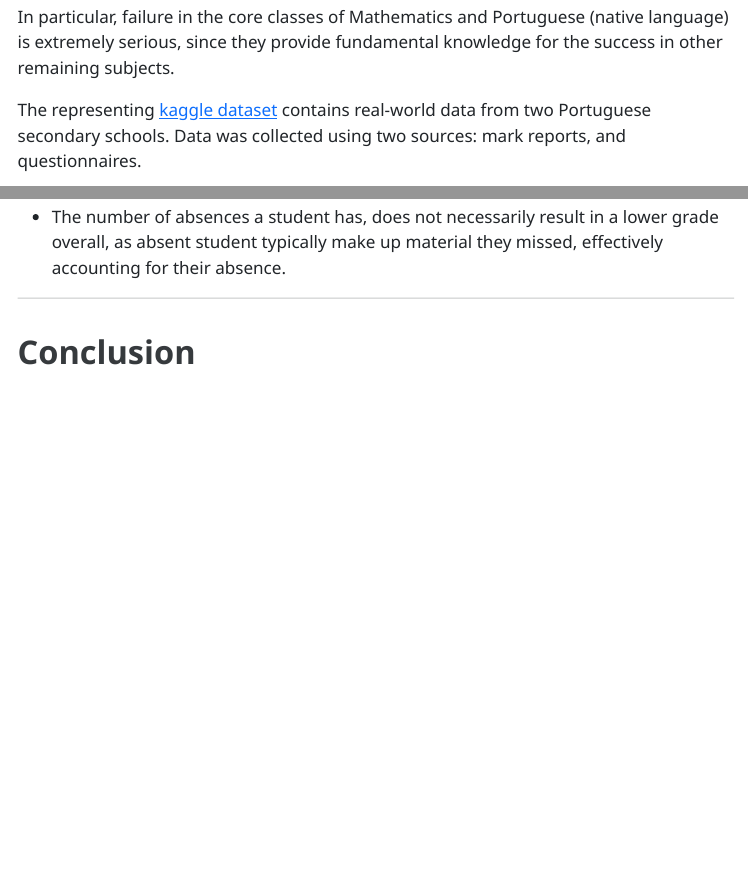
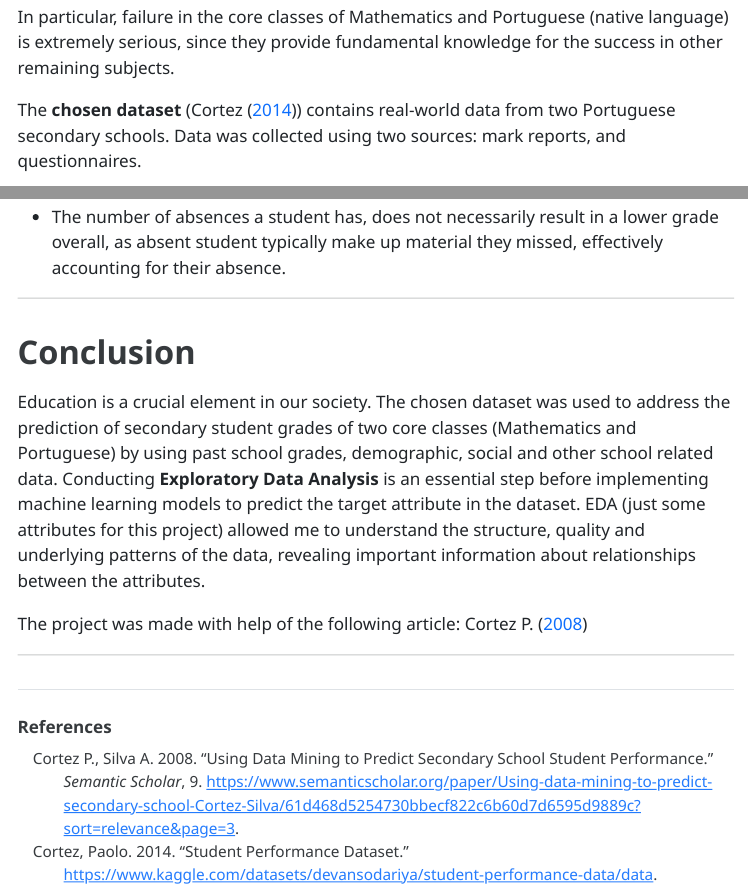
Before and after one commit to loanmir/DataProgProject, a Quarto document (LJProject.qmd): the page in a window 1100 px wide, from 410 px down, and a second part further down, joined at a grey line. The pictures show the output file LJProject.html that the author committed with the source, opened offline; menus at the side of the page are left out; long lines of code are wrapped.

Commit message:
Plots all working, Conclusion and References added. Need to REVIEW

````diff
--- a/LJProject.qmd
+++ b/LJProject.qmd
@@ -9,6 +9,7 @@ format:
     toc: true
     toc-location: right
     embed-resources: true
+bibliography: references.bib
 execute:
   echo: true
   error: true
@@ -24,7 +25,7 @@ Education is a key factor for achieving a long-term economic progress. During th
 
 In particular, failure in the core classes of Mathematics and Portuguese (native language) is extremely serious, since they provide fundamental knowledge for the success in other remaining subjects.
 
-The representing [kaggle dataset](https://www.kaggle.com/datasets/devansodariya/student-performance-data/data) contains real-world data from two Portuguese secondary schools. Data was collected using two sources: mark reports, and questionnaires.
+The **chosen dataset** (@kaggle_dataset_StudPerformance) contains real-world data from two Portuguese secondary schools. Data was collected using two sources: mark reports, and questionnaires.
 
 ------------------------------------------------------------------------
 
@@ -288,8 +285,16 @@ dataset_long <- dataset %>%
                outline.color = "black")
 ```
 
--    The number of absences a student has, does not necessarily result in a lower grade overall, as absent student typically make up material they missed, effectively accounting for their absence.
+-   The number of absences a student has, does not necessarily result in a lower grade overall, as absent student typically make up material they missed, effectively accounting for their absence.
 
-***
+------------------------------------------------------------------------
 
 # Conclusion
+
+Education is a crucial element in our society. The chosen dataset was used to address the prediction of secondary student grades of two core classes (Mathematics and Portuguese) by using past school grades, demographic, social and other school related data. Conducting **Exploratory Data Analysis** is an essential step before implementing machine learning models to predict the target attribute in the dataset. EDA (just some attributes for this project) allowed me to understand the structure, quality and underlying patterns of the data, revealing important information about relationships between the attributes.
+
+The project was made with help of the following article: @datasetArticle
+
+------------------------------------------------------------------------
+
+# References
--- /dev/null
+++ b/references.bib
@@ -0,0 +1,18 @@
+
+
+@article{datasetArticle,
+	title = {Using Data Mining to Predict Secondary School Student Performance},
+	author = {Cortez P., Silva A. },
+	year = {2008},
+	month = {April},
+	journal = {Semantic Scholar},
+	pages = {9},
+	url = {https://www.semanticscholar.org/paper/Using-data-mining-to-predict-secondary-school-Cortez-Silva/61d468d5254730bbecf822c6b60d7d6595d9889c?sort=relevance&page=3}
+}
+
+@misc{ kaggle_dataset_StudPerformance,
+	title = {Student Performance Dataset},
+	author = {Paolo Cortez},
+	year = {2014},
+	url = {https://www.kaggle.com/datasets/devansodariya/student-performance-data/data}
+}
````
Also changed, not shown: LJProject.html, LJProject.qmd (10 more changed lines).
